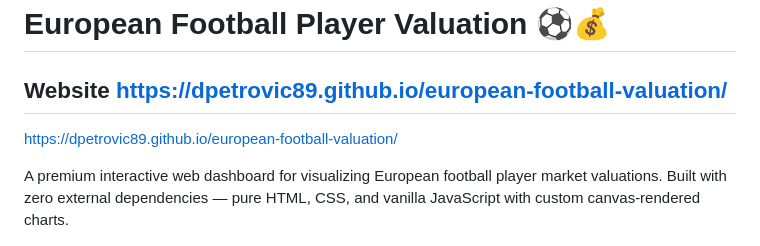
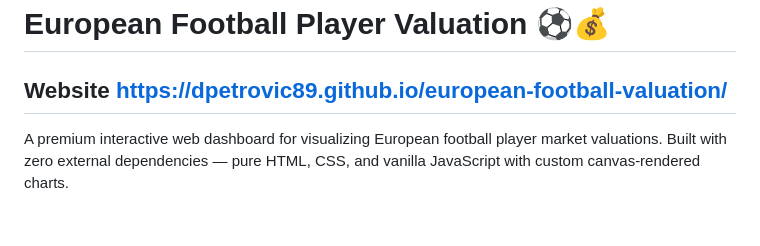
Before and after one commit to dpetrovic89/european-football-valuation, a Markdown page: README.md, the part around the change. GitHub-like rendering; blank space fills up the shorter version.

```diff
--- a/README.md
+++ b/README.md
@@ -1,8 +1,6 @@
 # European Football Player Valuation ⚽💰
 
 ## Website https://dpetrovic89.github.io/european-football-valuation/
-
-https://dpetrovic89.github.io/european-football-valuation/
 
 A premium interactive web dashboard for visualizing European football player market valuations. Built with zero external dependencies — pure HTML, CSS, and vanilla JavaScript with custom canvas-rendered charts.
 
```
